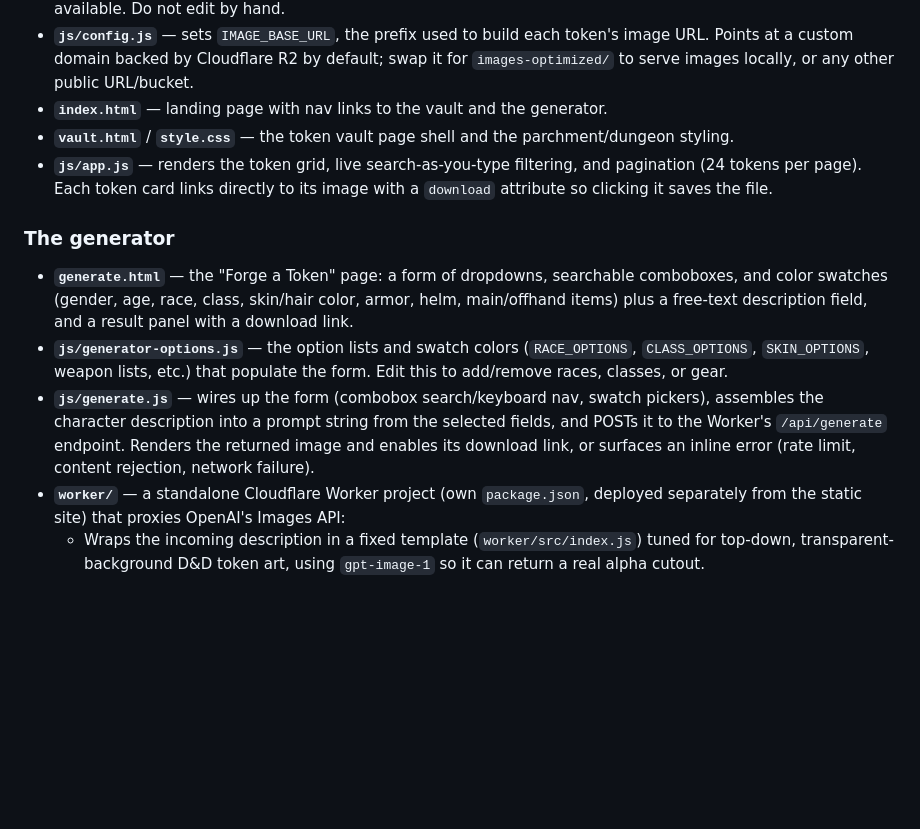
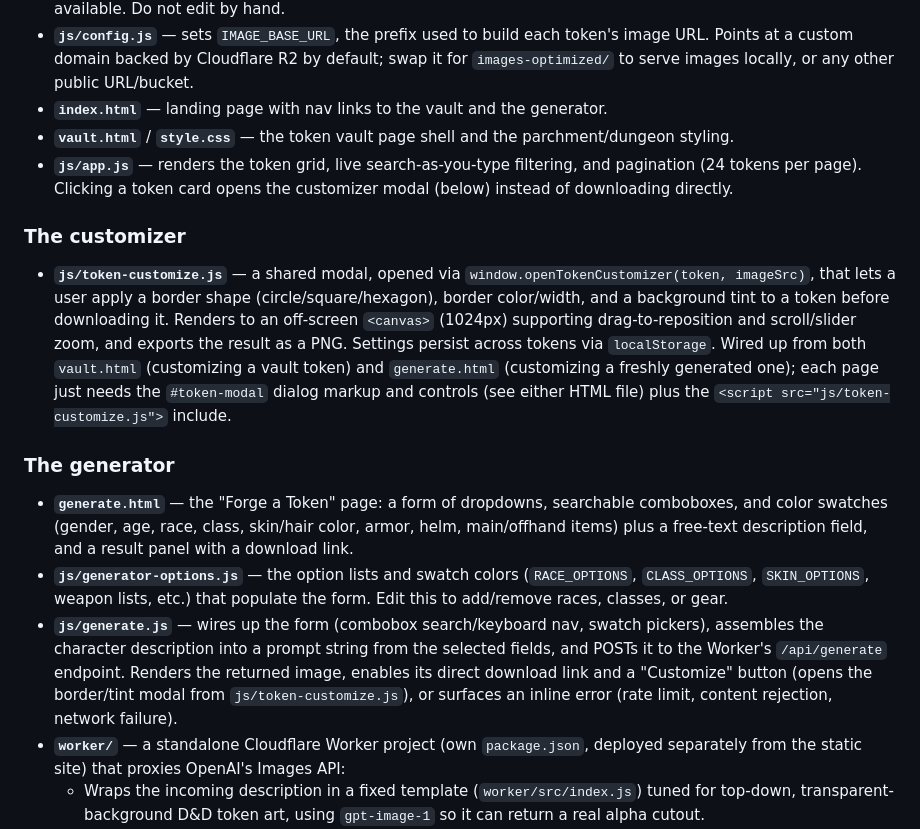
Before and after one commit to grant-pie/token-vault, a Markdown page: README.md, the part around the change. Rendered like a GitHub page; blank space fills up the shorter version.

```diff
--- a/README.md
+++ b/README.md
@@ -12,13 +12,17 @@ A website for D&D monster tokens: a static gallery for browsing and downloading
 - **`js/config.js`** — sets `IMAGE_BASE_URL`, the prefix used to build each token's image URL. Points at a custom domain backed by Cloudflare R2 by default; swap it for `images-optimized/` to serve images locally, or any other public URL/bucket.
 - **`index.html`** — landing page with nav links to the vault and the generator.
 - **`vault.html`** / **`style.css`** — the token vault page shell and the parchment/dungeon styling.
-- **`js/app.js`** — renders the token grid, live search-as-you-type filtering, and pagination (24 tokens per page). Each token card links directly to its image with a `download` attribute so clicking it saves the file.
+- **`js/app.js`** — renders the token grid, live search-as-you-type filtering, and pagination (24 tokens per page). Clicking a token card opens the customizer modal (below) instead of downloading directly.
+
+### The customizer
+
+- **`js/token-customize.js`** — a shared modal, opened via `window.openTokenCustomizer(token, imageSrc)`, that lets a user apply a border shape (circle/square/hexagon), border color/width, and a background tint to a token before downloading it. Renders to an off-screen `<canvas>` (1024px) supporting drag-to-reposition and scroll/slider zoom, and exports the result as a PNG. Settings persist across tokens via `localStorage`. Wired up from both `vault.html` (customizing a vault token) and `generate.html` (customizing a freshly generated one); each page just needs the `#token-modal` dialog markup and controls (see either HTML file) plus the `<script src="js/token-customize.js">` include.
 
 ### The generator
 
 - **`generate.html`** — the "Forge a Token" page: a form of dropdowns, searchable comboboxes, and color swatches (gender, age, race, class, skin/hair color, armor, helm, main/offhand items) plus a free-text description field, and a result panel with a download link.
 - **`js/generator-options.js`** — the option lists and swatch colors (`RACE_OPTIONS`, `CLASS_OPTIONS`, `SKIN_OPTIONS`, weapon lists, etc.) that populate the form. Edit this to add/remove races, classes, or gear.
-- **`js/generate.js`** — wires up the form (combobox search/keyboard nav, swatch pickers), assembles the character description into a prompt string from the selected fields, and POSTs it to the Worker's `/api/generate` endpoint. Renders the returned image and enables its download link, or surfaces an inline error (rate limit, content rejection, network failure).
+- **`js/generate.js`** — wires up the form (combobox search/keyboard nav, swatch pickers), assembles the character description into a prompt string from the selected fields, and POSTs it to the Worker's `/api/generate` endpoint. Renders the returned image, enables its direct download link and a "Customize" button (opens the border/tint modal from `js/token-customize.js`), or surfaces an inline error (rate limit, content rejection, network failure).
 - **`worker/`** — a standalone Cloudflare Worker project (own `package.json`, deployed separately from the static site) that proxies OpenAI's Images API:
   - Wraps the incoming description in a fixed template (`worker/src/index.js`) tuned for top-down, transparent-background D&D token art, using `gpt-image-1` so it can return a real alpha cutout.
   - Rate-limits by IP via Workers KV (5 requests/hour) before calling OpenAI.
```
